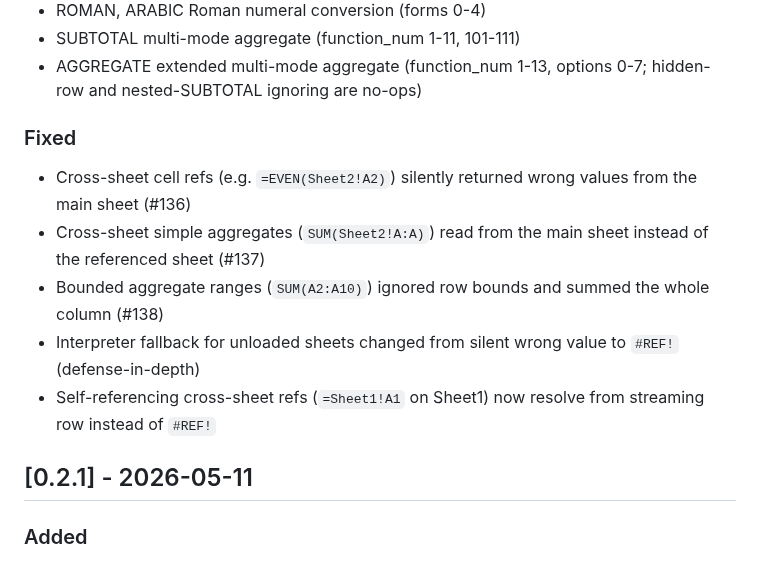
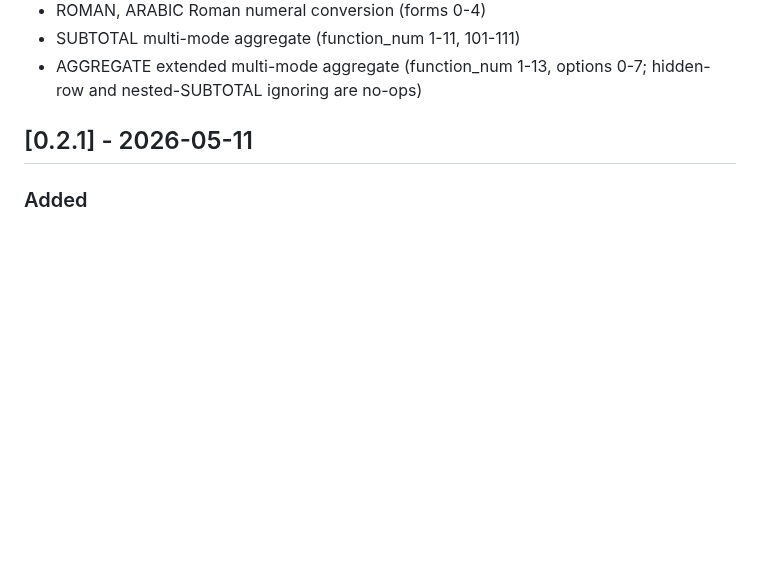
Before and after one commit to cilladev/xlstream, a Markdown page: CHANGELOG.md, the part around one of its changes. GitHub-like rendering; blank space fills up the shorter version.

Commit message:
Revert "docs: update changelog for v0.3.0 release"
This reverts commit 0df099f4f4c57662060da987c252338562a18410.

```diff
--- a/CHANGELOG.md
+++ b/CHANGELOG.md
@@ -52,13 +50,6 @@ Semver.
 - ROMAN, ARABIC Roman numeral conversion (forms 0-4)
 - SUBTOTAL multi-mode aggregate (function_num 1-11, 101-111)
 - AGGREGATE extended multi-mode aggregate (function_num 1-13, options 0-7; hidden-row and nested-SUBTOTAL ignoring are no-ops)
-
-### Fixed
-- Cross-sheet cell refs (e.g. `=EVEN(Sheet2!A2)`) silently returned wrong values from the main sheet (#136)
-- Cross-sheet simple aggregates (`SUM(Sheet2!A:A)`) read from the main sheet instead of the referenced sheet (#137)
-- Bounded aggregate ranges (`SUM(A2:A10)`) ignored row bounds and summed the whole column (#138)
-- Interpreter fallback for unloaded sheets changed from silent wrong value to `#REF!` (defense-in-depth)
-- Self-referencing cross-sheet refs (`=Sheet1!A1` on Sheet1) now resolve from streaming row instead of `#REF!`
 
 ## [0.2.1] - 2026-05-11
 
```
Also changed, not shown: other parts of CHANGELOG.md (+0 -2 lines).
